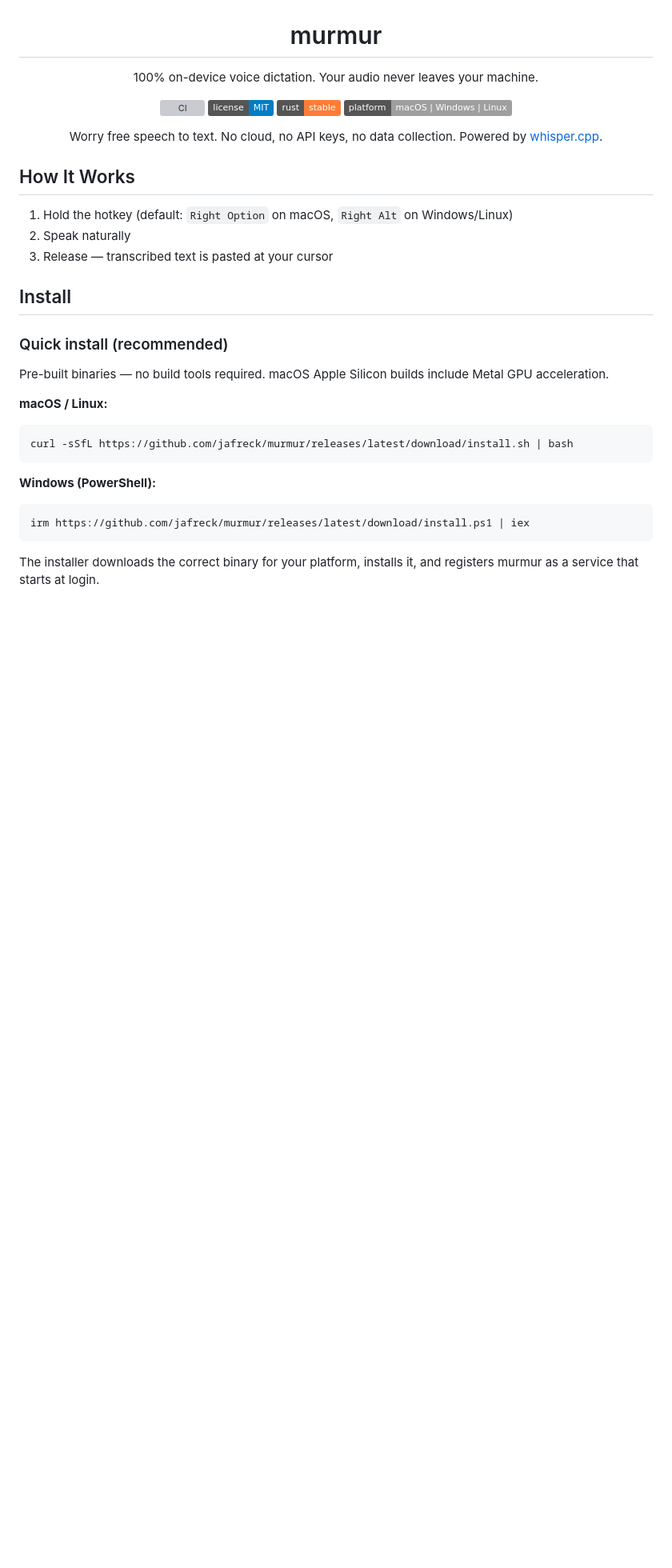
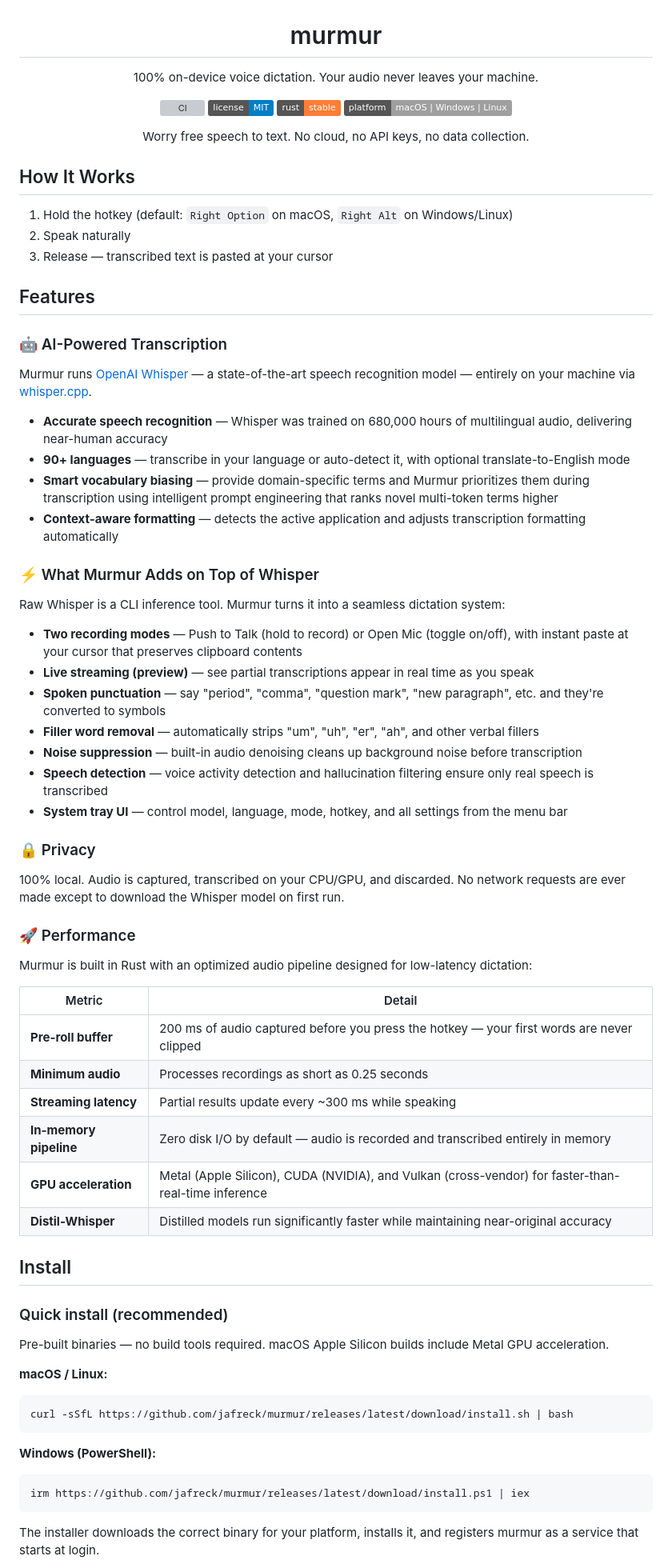
Before and after one commit to jafreck/murmur, a Markdown page: README.md, the part around one of its changes. Shown at 80% size. GitHub-like rendering; badges without logos; blank space fills up the shorter version; grey boxes are pictures that could not be loaded.

Commit message:
docs: overhaul README with features at top and new capabilities (#40)
* docs: overhaul README with features at top and new capabilities

- Move features section to top of README, right after How It Works
- Add AI-Powered Transcription section highlighting Whisper's capabilities
- Add What Murmur Adds on Top of Whisper section for value-add clarity
- Include performance metrics table (pre-roll, streaming latency, GPU, etc.)
- Document new features since v0.1.1: noise suppression, filler word
  removal, Silero VAD, distil-whisper, vocabulary biasing, hallucination
  filtering, context-aware formatting, Homebrew support
- Update config example with new options (filler_word_removal,
  noise_suppression, translate_to_english, vocabulary)
- Consolidate privacy section into features to reduce duplication

* docs: remove whisper.cpp reference from hero text

* docs: remove dependency references from features section

* docs: consolidate redundant items in features section

Merge related bullets and remove items already covered by How It Works,
Install, and Usage sections.

* docs: remove binary optimization from performance table

```diff
--- a/README.md
+++ b/README.md
@@ -10,7 +10,7 @@
 [![Platform](https://img.shields.io/badge/platform-macOS%20%7C%20Windows%20%7C%20Linux-lightgrey.svg)](#platform-notes)
 
 Worry free speech to text.
-No cloud, no API keys, no data collection. Powered by [whisper.cpp](https://github.com/ggml-org/whisper.cpp).
+No cloud, no API keys, no data collection.
 
 </div>
 
@@ -19,6 +19,46 @@ No cloud, no API keys, no data collection. Powered by [whisper.cpp](https://gith
 1. Hold the hotkey (default: `Right Option` on macOS, `Right Alt` on Windows/Linux)
 2. Speak naturally
 3. Release — transcribed text is pasted at your cursor
+
+## Features
+
+### 🤖 AI-Powered Transcription
+
+Murmur runs [OpenAI Whisper](https://github.com/openai/whisper) — a state-of-the-art speech recognition model — entirely on your machine via [whisper.cpp](https://github.com/ggml-org/whisper.cpp).
+
+- **Accurate speech recognition** — Whisper was trained on 680,000 hours of multilingual audio, delivering near-human accuracy
+- **90+ languages** — transcribe in your language or auto-detect it, with optional translate-to-English mode
+- **Smart vocabulary biasing** — provide domain-specific terms and Murmur prioritizes them during transcription using intelligent prompt engineering that ranks novel multi-token terms higher
+- **Context-aware formatting** — detects the active application and adjusts transcription formatting automatically
+
+### ⚡ What Murmur Adds on Top of Whisper
+
+Raw Whisper is a CLI inference tool. Murmur turns it into a seamless dictation system:
+
+- **Two recording modes** — Push to Talk (hold to record) or Open Mic (toggle on/off), with instant paste at your cursor that preserves clipboard contents
+- **Live streaming (preview)** — see partial transcriptions appear in real time as you speak
+- **Spoken punctuation** — say "period", "comma", "question mark", "new paragraph", etc. and they're converted to symbols
+- **Filler word removal** — automatically strips "um", "uh", "er", "ah", and other verbal fillers
+- **Noise suppression** — built-in audio denoising cleans up background noise before transcription
+- **Speech detection** — voice activity detection and hallucination filtering ensure only real speech is transcribed
+- **System tray UI** — control model, language, mode, hotkey, and all settings from the menu bar
+
+### 🔒 Privacy
+
+100% local. Audio is captured, transcribed on your CPU/GPU, and discarded. No network requests are ever made except to download the Whisper model on first run.
+
+### 🚀 Performance
+
+Murmur is built in Rust with an optimized audio pipeline designed for low-latency dictation:
+
+| Metric | Detail |
+|---|---|
+| **Pre-roll buffer** | 200 ms of audio captured before you press the hotkey — your first words are never clipped |
+| **Minimum audio** | Processes recordings as short as 0.25 seconds |
+| **Streaming latency** | Partial results update every ~300 ms while speaking |
+| **In-memory pipeline** | Zero disk I/O by default — audio is recorded and transcribed entirely in memory |
+| **GPU acceleration** | Metal (Apple Silicon), CUDA (NVIDIA), and Vulkan (cross-vendor) for faster-than-real-time inference |
+| **Distil-Whisper** | Distilled models run significantly faster while maintaining near-original accuracy |
 
 ## Install
 
```
Also changed, not shown: other parts of README.md (+6 -13 lines).
